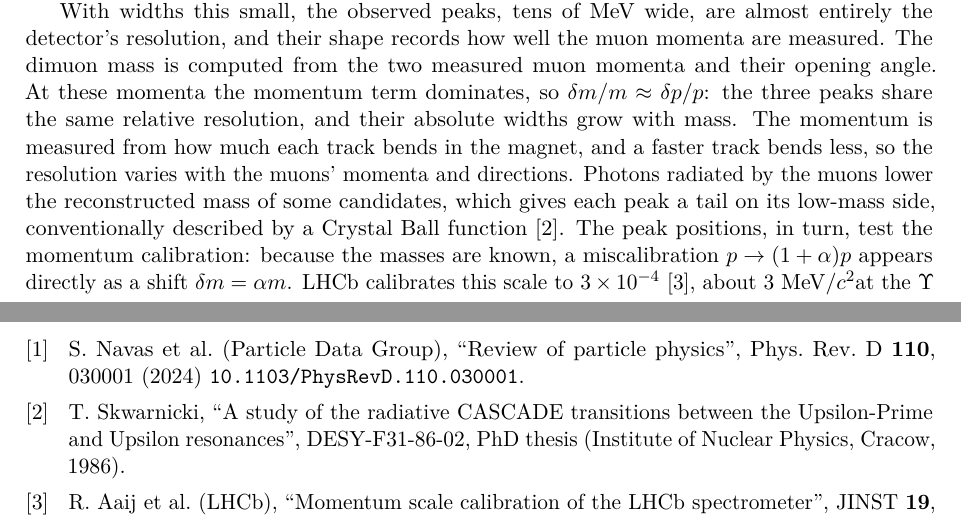
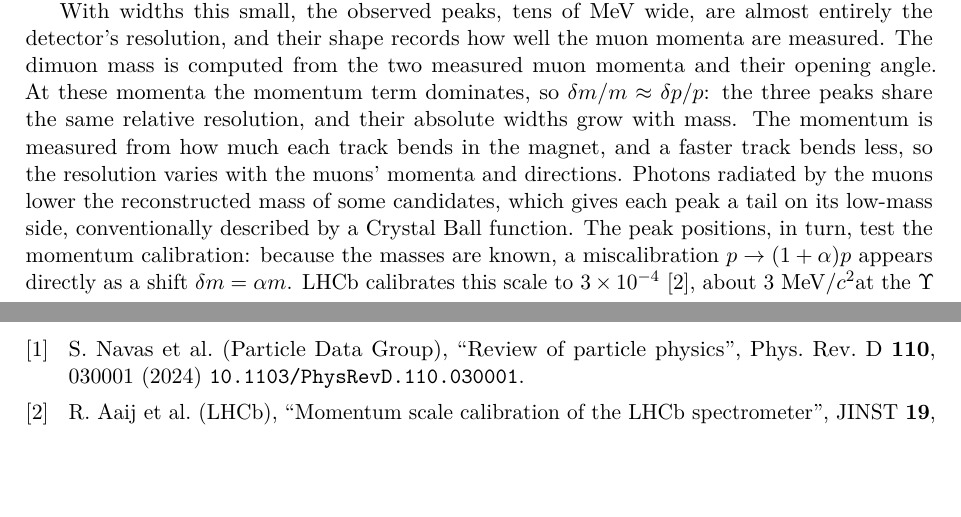
Before and after one commit to LiamKamphuis/dah-upsilon, a LaTeX paper (report/main.tex): two parts of pages 3 and 10 of 13, joined at a grey line, cut so that both start at the same text, the shorter picture padded with empty space. Compiled offline with pdfLaTeX.

Commit message:
Updates from Overleaf

```diff
--- a/report/main.tex
+++ b/report/main.tex
@@ -144,7 +144,7 @@ The momentum is measured from how much each track bends in the magnet, and a fas
 so the resolution varies with the muons' momenta and directions.
 Photons radiated by the muons lower the reconstructed mass of some
 candidates, which gives each peak a tail on its low-mass side, conventionally described by a
-Crystal Ball function~\cite{Skwarnicki:1986xj}.
+Crystal Ball function.
 The peak positions, in turn, test the momentum calibration: because the masses are known, a
 miscalibration $p \to (1+\alpha)p$ appears directly as a shift $\delta m = \alpha m$.
 LHCb calibrates this scale to $3\times10^{-4}$~\cite{LHCb:2023ood},
```
